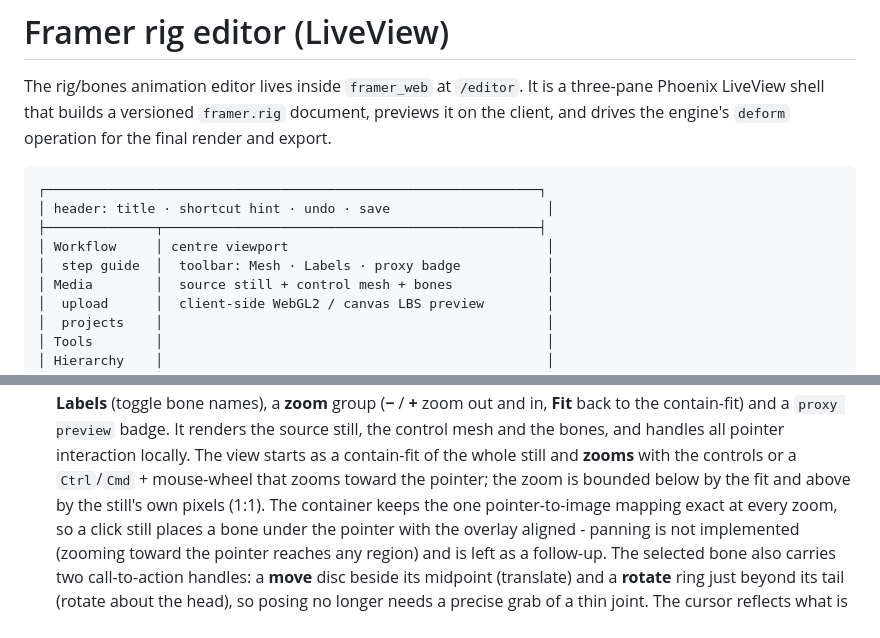
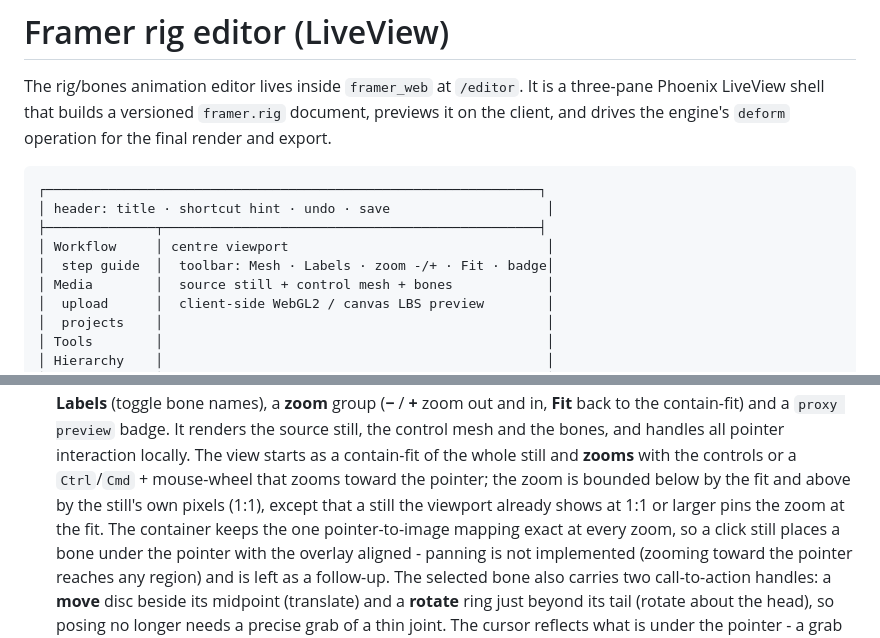
Before and after one commit to francjpd/framer, a Markdown page: docs/rig-editor.md, 2 parts joined by grey strips. Rendered like a GitHub page.

Commit message:
no-mistakes(document): docs: update rig-editor zoom bounds and toolbar diagram

```diff
--- a/docs/rig-editor.md
+++ b/docs/rig-editor.md
@@ -10,7 +10,7 @@ operation for the final render and export.
 │ header: title · shortcut hint · undo · save                    │
 ├──────────────┬────────────────────────────────────────────────┤
 │ Workflow     │ centre viewport                                 │
-│  step guide  │  toolbar: Mesh · Labels · proxy badge           │
+│  step guide  │  toolbar: Mesh · Labels · zoom -/+ · Fit · badge│
 │ Media        │  source still + control mesh + bones            │
 │  upload      │  client-side WebGL2 / canvas LBS preview        │
 │  projects    │                                                 │
@@ -56,7 +56,9 @@ path, a frame range and JSON options - exactly the existing Port contract.
   bones, and handles all pointer interaction locally. The view starts as a
   contain-fit of the whole still and **zooms** with the controls or a
   `Ctrl`/`Cmd` + mouse-wheel that zooms toward the pointer; the zoom is bounded
-  below by the fit and above by the still's own pixels (1:1). The container
+  below by the fit and above by the still's own pixels (1:1), except that a
+  still the viewport already shows at 1:1 or larger pins the zoom at the fit.
+  The container
   keeps the one pointer-to-image mapping exact at every zoom, so a click still
   places a bone under the pointer with the overlay aligned - panning is not
   implemented (zooming toward the pointer reaches any region) and is left as a
```
